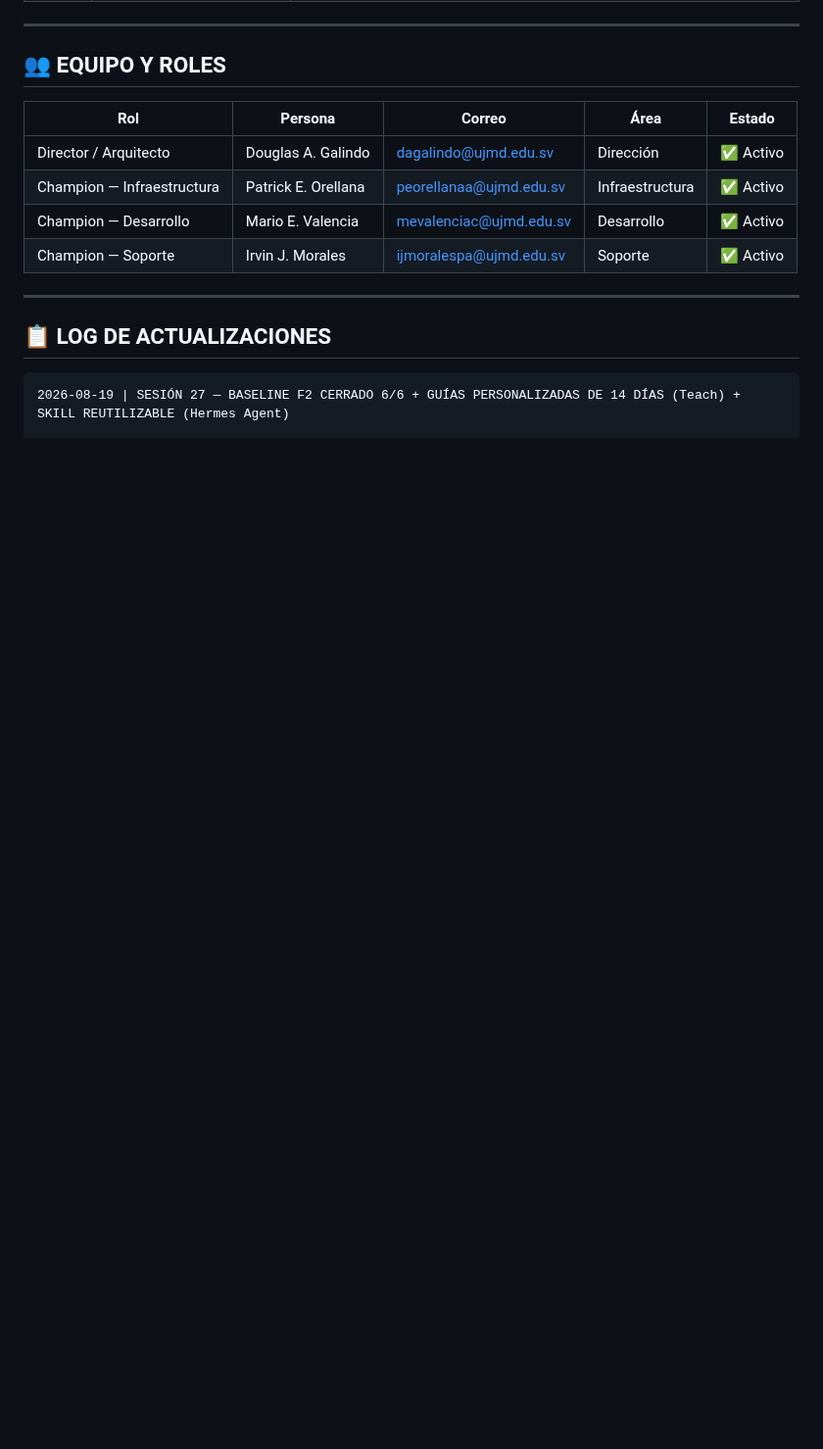
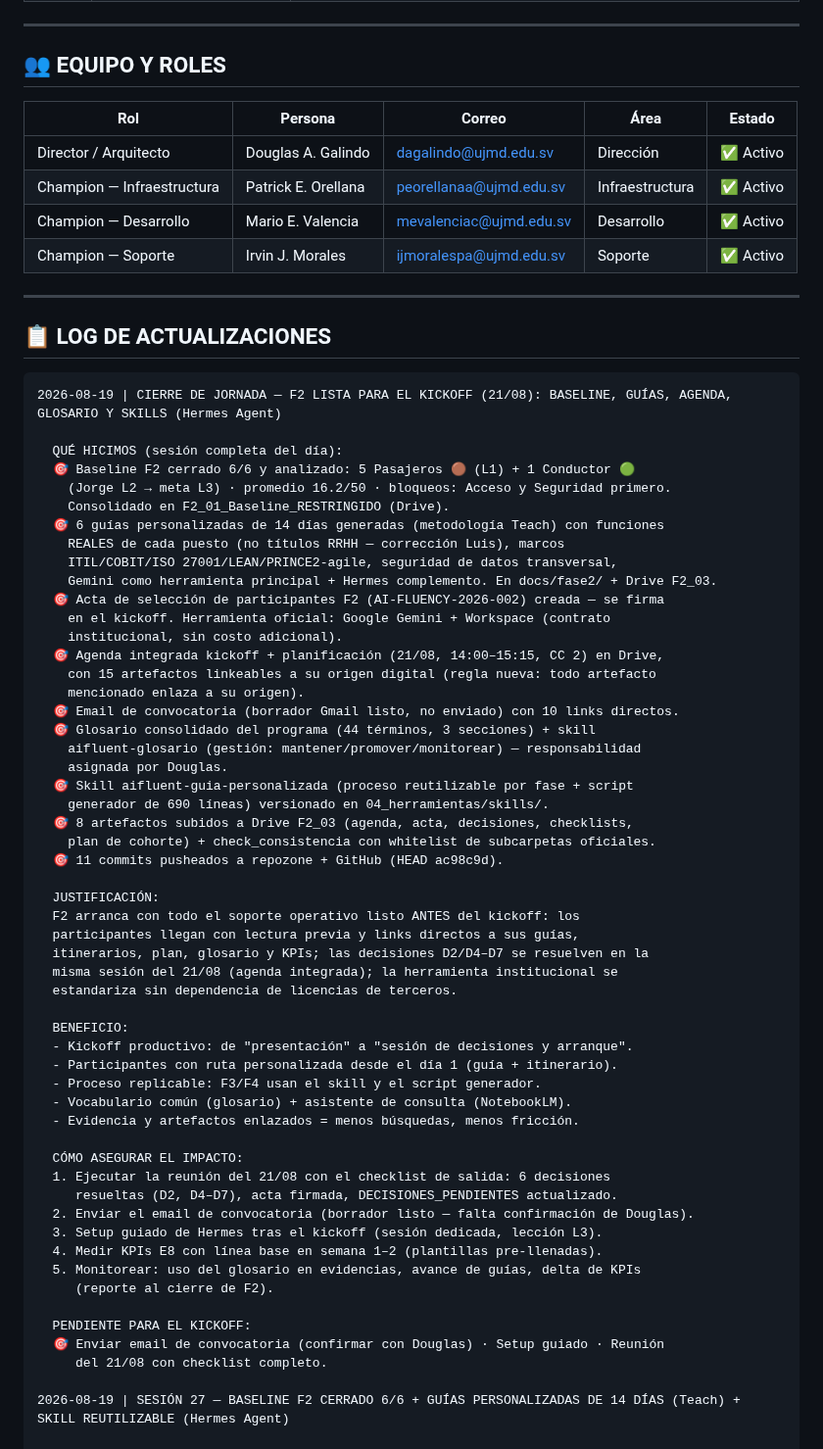
Before and after one commit to untaldouglas/Implementar-AI-Fluentcy, a Markdown page: ESTADO_PROYECTO.md, the part around the change. Shown at 98% size. Drawn GitHub-style; blank space fills up the shorter version.

Commit message:
Cierre de jornada 19/08: F2 lista para kickoff — resumen con que hicimos/justificacion/beneficio/impacto en ESTADO_PROYECTO

````diff
--- a/ESTADO_PROYECTO.md
+++ b/ESTADO_PROYECTO.md
@@ -284,6 +284,59 @@
 ## 📋 LOG DE ACTUALIZACIONES
 
 ```
+2026-08-19 | CIERRE DE JORNADA — F2 LISTA PARA EL KICKOFF (21/08): BASELINE, GUÍAS, AGENDA, GLOSARIO Y SKILLS (Hermes Agent)
+
+  QUÉ HICIMOS (sesión completa del día):
+  🎯 Baseline F2 cerrado 6/6 y analizado: 5 Pasajeros 🟤 (L1) + 1 Conductor 🟢
+    (Jorge L2 → meta L3) · promedio 16.2/50 · bloqueos: Acceso y Seguridad primero.
+    Consolidado en F2_01_Baseline_RESTRINGIDO (Drive).
+  🎯 6 guías personalizadas de 14 días generadas (metodología Teach) con funciones
+    REALES de cada puesto (no títulos RRHH — corrección Luis), marcos
+    ITIL/COBIT/ISO 27001/LEAN/PRINCE2-agile, seguridad de datos transversal,
+    Gemini como herramienta principal + Hermes complemento. En docs/fase2/ + Drive F2_03.
+  🎯 Acta de selección de participantes F2 (AI-FLUENCY-2026-002) creada — se firma
+    en el kickoff. Herramienta oficial: Google Gemini + Workspace (contrato
+    institucional, sin costo adicional).
+  🎯 Agenda integrada kickoff + planificación (21/08, 14:00–15:15, CC 2) en Drive,
+    con 15 artefactos linkeables a su origen digital (regla nueva: todo artefacto
+    mencionado enlaza a su origen).
+  🎯 Email de convocatoria (borrador Gmail listo, no enviado) con 10 links directos.
+  🎯 Glosario consolidado del programa (44 términos, 3 secciones) + skill
+    aifluent-glosario (gestión: mantener/promover/monitorear) — responsabilidad
+    asignada por Douglas.
+  🎯 Skill aifluent-guia-personalizada (proceso reutilizable por fase + script
+    generador de 690 líneas) versionado en 04_herramientas/skills/.
+  🎯 8 artefactos subidos a Drive F2_03 (agenda, acta, decisiones, checklists,
+    plan de cohorte) + check_consistencia con whitelist de subcarpetas oficiales.
+  🎯 11 commits pusheados a repozone + GitHub (HEAD ac98c9d).
+
+  JUSTIFICACIÓN:
+  F2 arranca con todo el soporte operativo listo ANTES del kickoff: los
+  participantes llegan con lectura previa y links directos a sus guías,
+  itinerarios, plan, glosario y KPIs; las decisiones D2/D4–D7 se resuelven en la
+  misma sesión del 21/08 (agenda integrada); la herramienta institucional se
+  estandariza sin dependencia de licencias de terceros.
+
+  BENEFICIO:
+  - Kickoff productivo: de "presentación" a "sesión de decisiones y arranque".
+  - Participantes con ruta personalizada desde el día 1 (guía + itinerario).
+  - Proceso replicable: F3/F4 usan el skill y el script generador.
+  - Vocabulario común (glosario) + asistente de consulta (NotebookLM).
+  - Evidencia y artefactos enlazados = menos búsquedas, menos fricción.
+
+  CÓMO ASEGURAR EL IMPACTO:
+  1. Ejecutar la reunión del 21/08 con el checklist de salida: 6 decisiones
+     resueltas (D2, D4–D7), acta firmada, DECISIONES_PENDIENTES actualizado.
+  2. Enviar el email de convocatoria (borrador listo — falta confirmación de Douglas).
+  3. Setup guiado de Hermes tras el kickoff (sesión dedicada, lección L3).
+  4. Medir KPIs E8 con línea base en semana 1–2 (plantillas pre-llenadas).
+  5. Monitorear: uso del glosario en evidencias, avance de guías, delta de KPIs
+     (reporte al cierre de F2).
+
+  PENDIENTE PARA EL KICKOFF:
+  🎯 Enviar email de convocatoria (confirmar con Douglas) · Setup guiado · Reunión
+     del 21/08 con checklist completo.
+
 2026-08-19 | SESIÓN 27 — BASELINE F2 CERRADO 6/6 + GUÍAS PERSONALIZADAS DE 14 DÍAS (Teach) + SKILL REUTILIZABLE (Hermes Agent)
 
   LOGRO DE LA SESIÓN:
````
